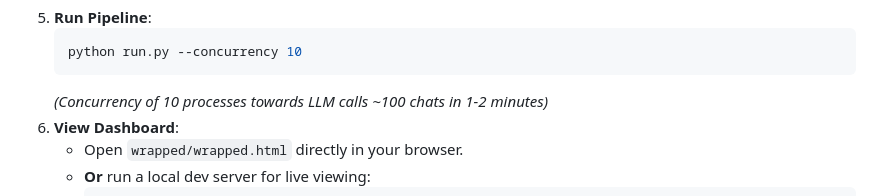
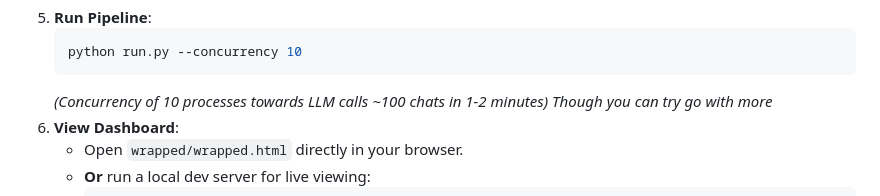
Before and after one commit to otonashi-labs/chatgpt-wrapped, a Markdown page: README.md, the part around the change. GitHub-like rendering.

Commit message:
words words words

````diff
--- a/README.md
+++ b/README.md
@@ -24,6 +24,7 @@ Analyze your ChatGPT history with industrial-grade LLM metadata extraction and g
     python run.py --concurrency 10
     ```
     *(Concurrency of 10 processes towards LLM calls ~100 chats in 1-2 minutes)*
+    *Though you can try go with more*
 6.  **View Dashboard**:
     *   Open `wrapped/wrapped.html` directly in your browser.
     *   **Or** run a local dev server for live viewing:
````
